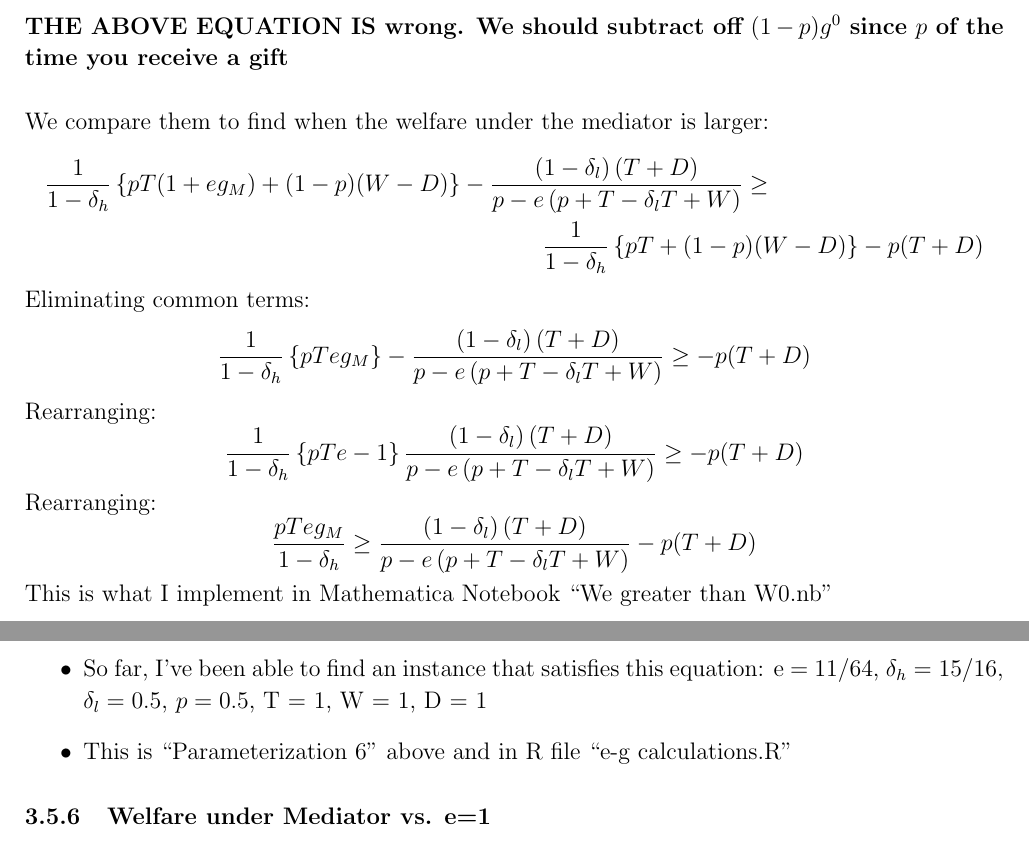
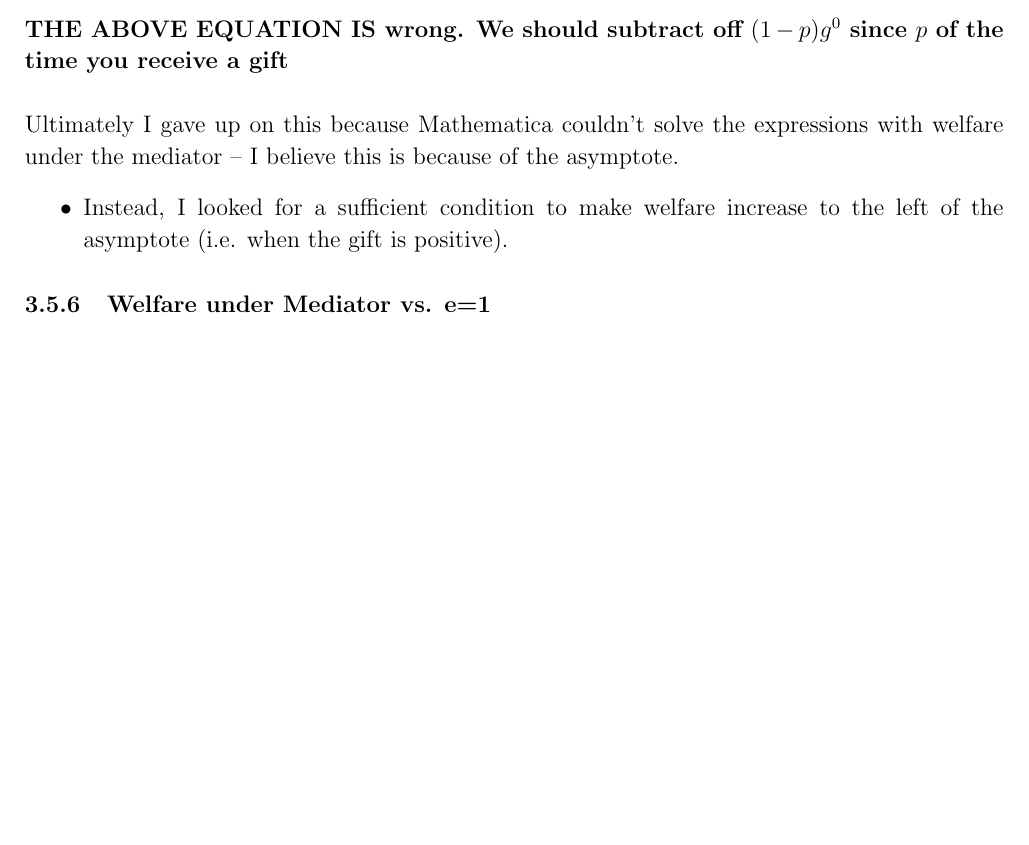
Before and after one commit to kbuzard/InefficientConcessions, a LaTeX document (notes.tex): two parts of pages 11 and 12 of 28 before the commit and part of page 11 of 28 after it, the two joined at a grey line, cut so that both start at the same text, the shorter picture padded with empty space. Compiled offline with pdfLaTeX.

```diff
--- a/notes.tex
+++ b/notes.tex
@@ -487,28 +487,9 @@
 When $e=0$, welfare is $$\frac{1}{1-\de_h}\left\{pT + (1-p)(W-D)\right\} - p(T+D)$$
 \textbf{THE ABOVE EQUATION IS wrong. We should subtract off $(1-p)g^0$ since $p$ of the time you receive a gift} \\
 
-We compare them to find when the welfare under the mediator is larger:
-	\begin{multline*}
-		\frac{1}{1-\de_h}\left\{pT(1+eg_M) + (1-p)(W-D)\right\} - \frac{\left(1 - \de_l \right) \left( T + D \right)}{p - e \left( p + T - \de_l T + W \right)} \geq \\
-		\frac{1}{1-\de_h}\left\{pT + (1-p)(W-D)\right\} - p(T+D)$$
-	\end{multline*}
-Eliminating common terms:
-	\begin{equation*}
-		\frac{1}{1-\de_h}\left\{pTeg_M \right\} - \frac{\left(1 - \de_l \right) \left( T + D \right)}{p - e \left( p + T - \de_l T + W \right)} \geq - p(T+D)
-	\end{equation*}
-Rearranging:
-	\begin{equation*}
-		\frac{1}{1-\de_h}\left\{pTe - 1 \right\} \frac{\left(1 - \de_l \right) \left( T + D \right)}{p - e \left( p + T - \de_l T + W \right)} \geq - p(T+D)
-	\end{equation*}
-
-Rearranging:
-\begin{equation*}
-		\frac{pTeg_M}{1-\de_h} \geq \frac{\left(1 - \de_l \right) \left( T + D \right)}{p - e \left( p + T - \de_l T + W \right)} - p(T+D)
-	\end{equation*}
-This is what I implement in Mathematica Notebook ``We greater than W0.nb''
+Ultimately I gave up on this because Mathematica couldn't solve the expressions with welfare under the mediator -- I believe this is because of the asymptote.
 \begin{itemize}
-	\item So far, I've been able to find an instance that satisfies this equation: e = 11/64, $\de_h = 15/16$, $\de_l = 0.5$, $p = 0.5$, T = 1, W = 1, D = 1
-	\item This is ``Parameterization 6'' above and in R file ``e-g calculations.R''
+	\item Instead, I looked for a sufficient condition to make welfare increase to the left of the asymptote (i.e. when the gift is positive).
 \end{itemize}
 
 \subsubsection{Welfare under Mediator vs. e=1}
```
Also changed, not shown: Mathematica_mediator.txt (renamed from We greater than W0.txt), notes.pdf.
